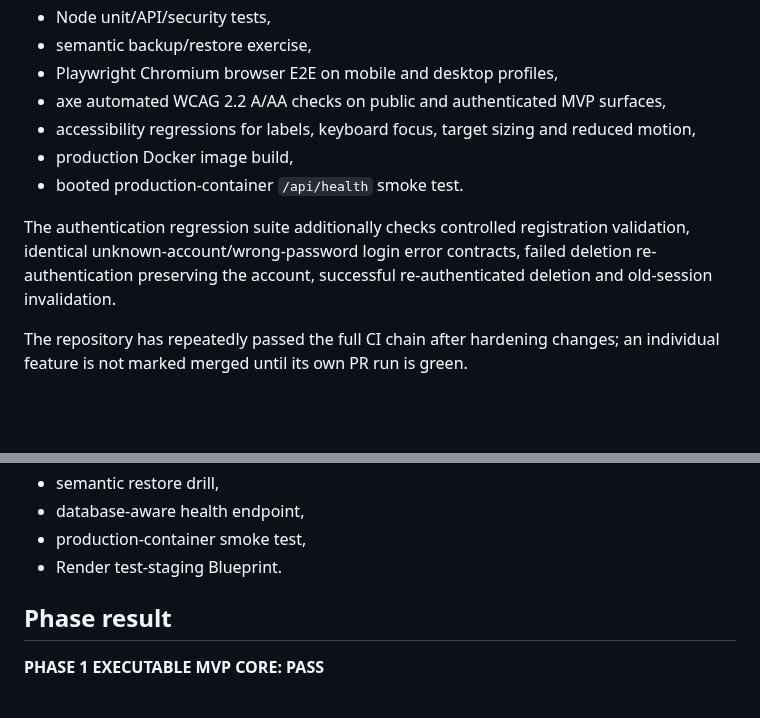
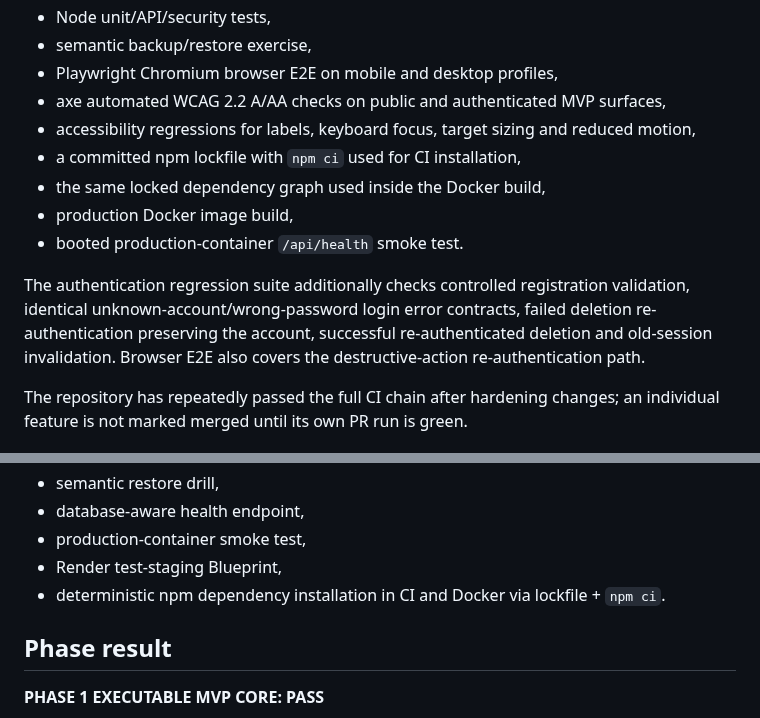
Before and after one commit to eagleblastmusic-lgtm/Job, a Markdown page: IMPLEMENTATION_STATUS.md, 2 parts joined by grey strips. GitHub-like rendering; blank space fills up the shorter version.

Commit message:
Record reproducible dependency installs

```diff
--- a/IMPLEMENTATION_STATUS.md
+++ b/IMPLEMENTATION_STATUS.md
@@ -105,10 +105,12 @@ GitHub CI currently gates merges on:
 - Playwright Chromium browser E2E on mobile and desktop profiles,
 - axe automated WCAG 2.2 A/AA checks on public and authenticated MVP surfaces,
 - accessibility regressions for labels, keyboard focus, target sizing and reduced motion,
+- a committed npm lockfile with `npm ci` used for CI installation,
+- the same locked dependency graph used inside the Docker build,
 - production Docker image build,
 - booted production-container `/api/health` smoke test.
 
-The authentication regression suite additionally checks controlled registration validation, identical unknown-account/wrong-password login error contracts, failed deletion re-authentication preserving the account, successful re-authenticated deletion and old-session invalidation.
+The authentication regression suite additionally checks controlled registration validation, identical unknown-account/wrong-password login error contracts, failed deletion re-authentication preserving the account, successful re-authenticated deletion and old-session invalidation. Browser E2E also covers the destructive-action re-authentication path.
 
 The repository has repeatedly passed the full CI chain after hardening changes; an individual feature is not marked merged until its own PR run is green.
 
@@ -183,7 +185,8 @@ The following items were listed as missing in the original status file but are n
 - semantic restore drill,
 - database-aware health endpoint,
 - production-container smoke test,
-- Render test-staging Blueprint.
+- Render test-staging Blueprint,
+- deterministic npm dependency installation in CI and Docker via lockfile + `npm ci`.
 
 ## Phase result
 
```
